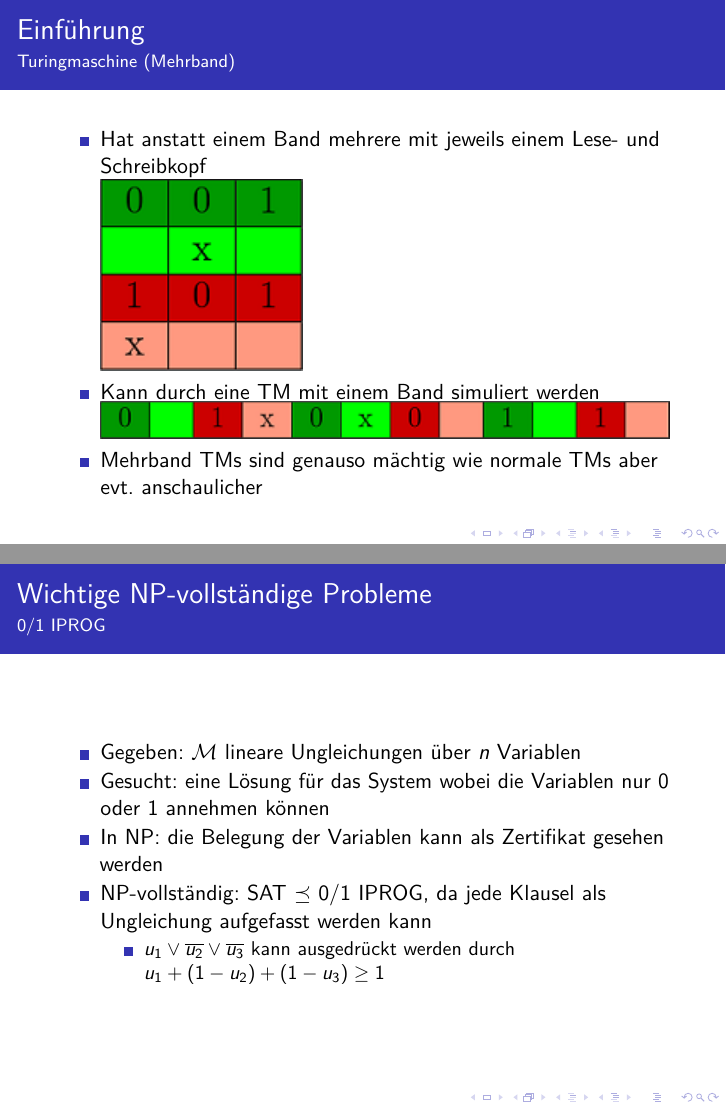
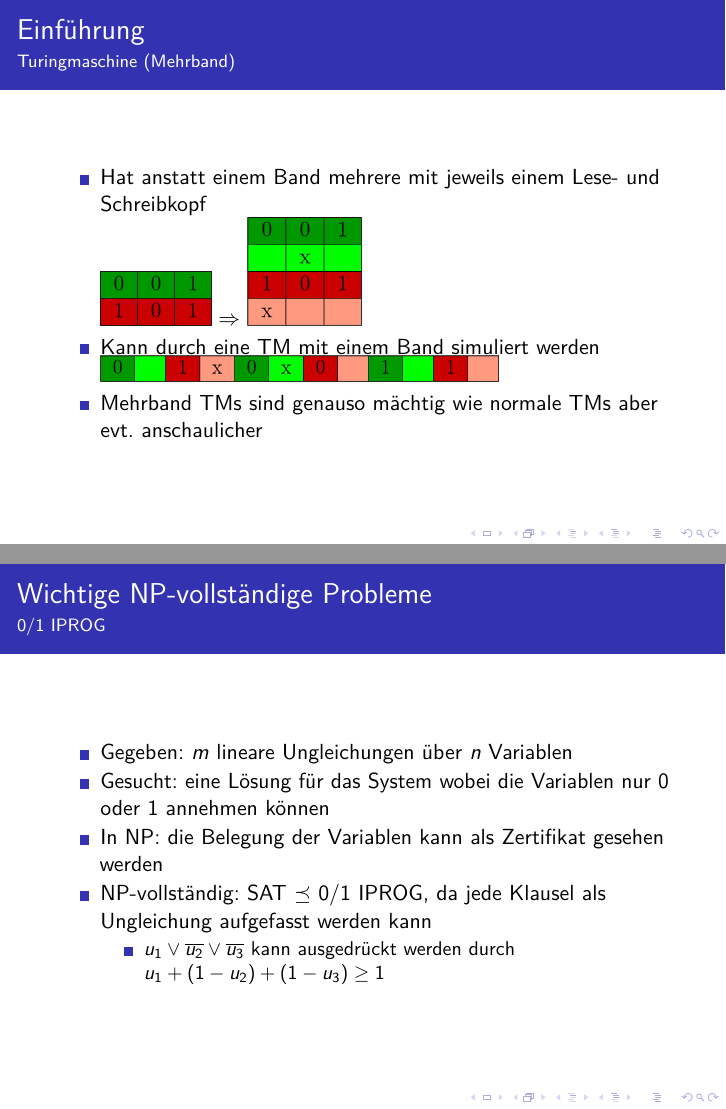
Before and after one commit to Fiona-J-W/Proseminar, LaTeX slides (folien.tex): pages 9 and 26 of 48, joined at a grey line. Compiled offline with pdfLaTeX.

Commit message:
Mehrband TM übersichtlicher

```diff
--- a/folien.tex
+++ b/folien.tex
@@ -236,10 +236,14 @@
 \itemsep1pt\parskip0pt\parsep0pt
 \item
   Hat anstatt einem Band mehrere mit jeweils einem Lese- und
-  Schreibkopf\\\includegraphics{img/TM1.png}
+  Schreibkopf\\
+\scalebox{0.195}{\includegraphics{img/TM0.png}}
+$\Rightarrow$
+\scalebox{0.3}{\includegraphics{img/TM1.png}}
 \item
   Kann durch eine TM mit einem Band simuliert
-  werden\\\includegraphics{img/TM2.png}
+  werden\\
+\scalebox{0.7}{\includegraphics{img/TM2.png}}
 \item
   Mehrband TMs sind genauso mächtig wie normale TMs aber evt.
   anschaulicher
@@ -616,7 +620,7 @@ beliebiger 3SAT-Instanzen zu Graphen:
 \begin{itemize}
 \itemsep1pt\parskip0pt\parsep0pt
 \item
-  Gegeben: $\mathcal{M}$ lineare Ungleichungen über $n$ Variablen
+  Gegeben: $m$ lineare Ungleichungen über $n$ Variablen
 \item
   Gesucht: eine Lösung für das System wobei die Variablen nur 0 oder 1
   annehmen können
```
Also changed, not shown: img/TM0.png (added), img/TM1 - Kopie.png (deleted), img/TM1.png, img/TM1_klein.png (added), img/TM2 - Kopie.png (deleted), img/TM2.png, img/TM2_klein.png (added), 7 other files.
